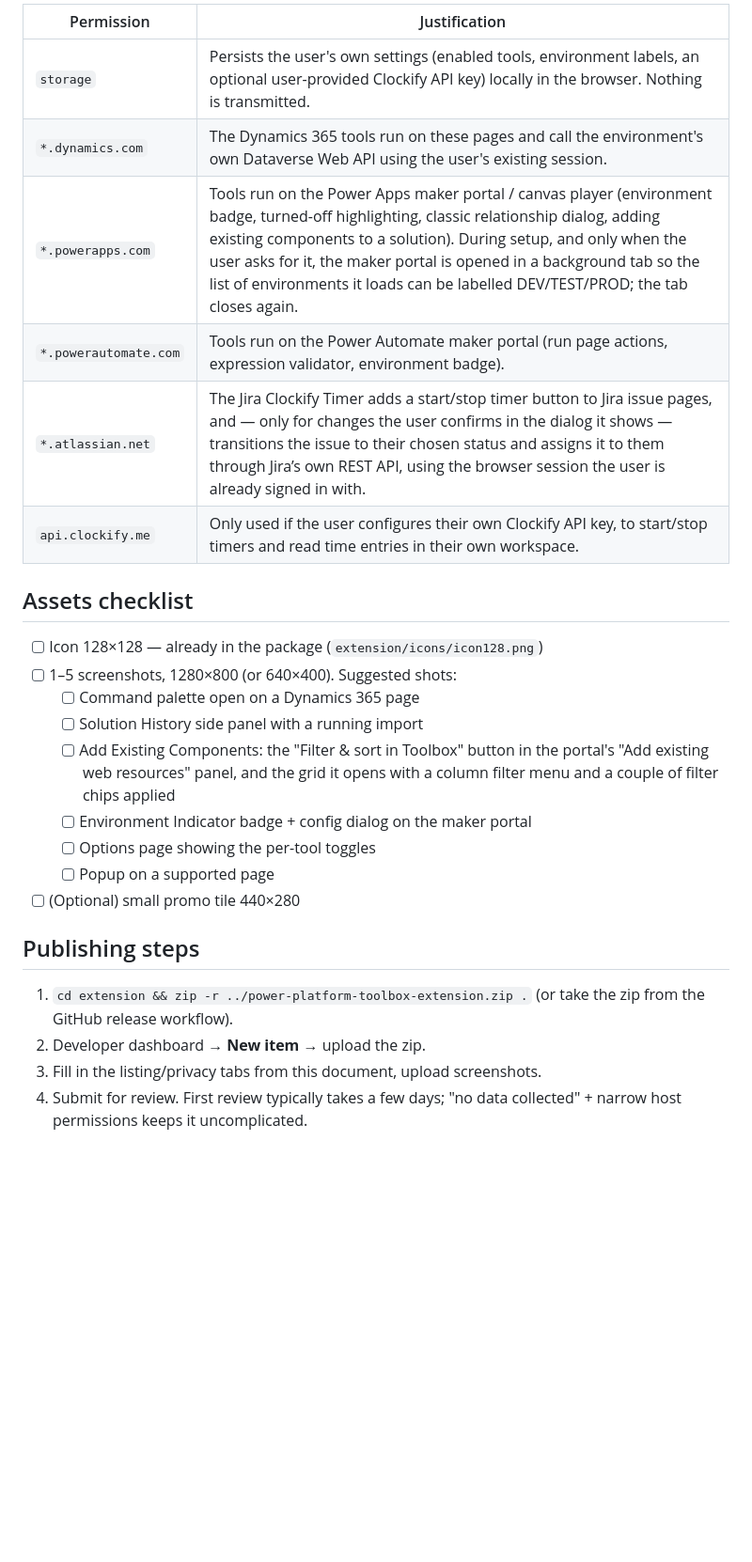
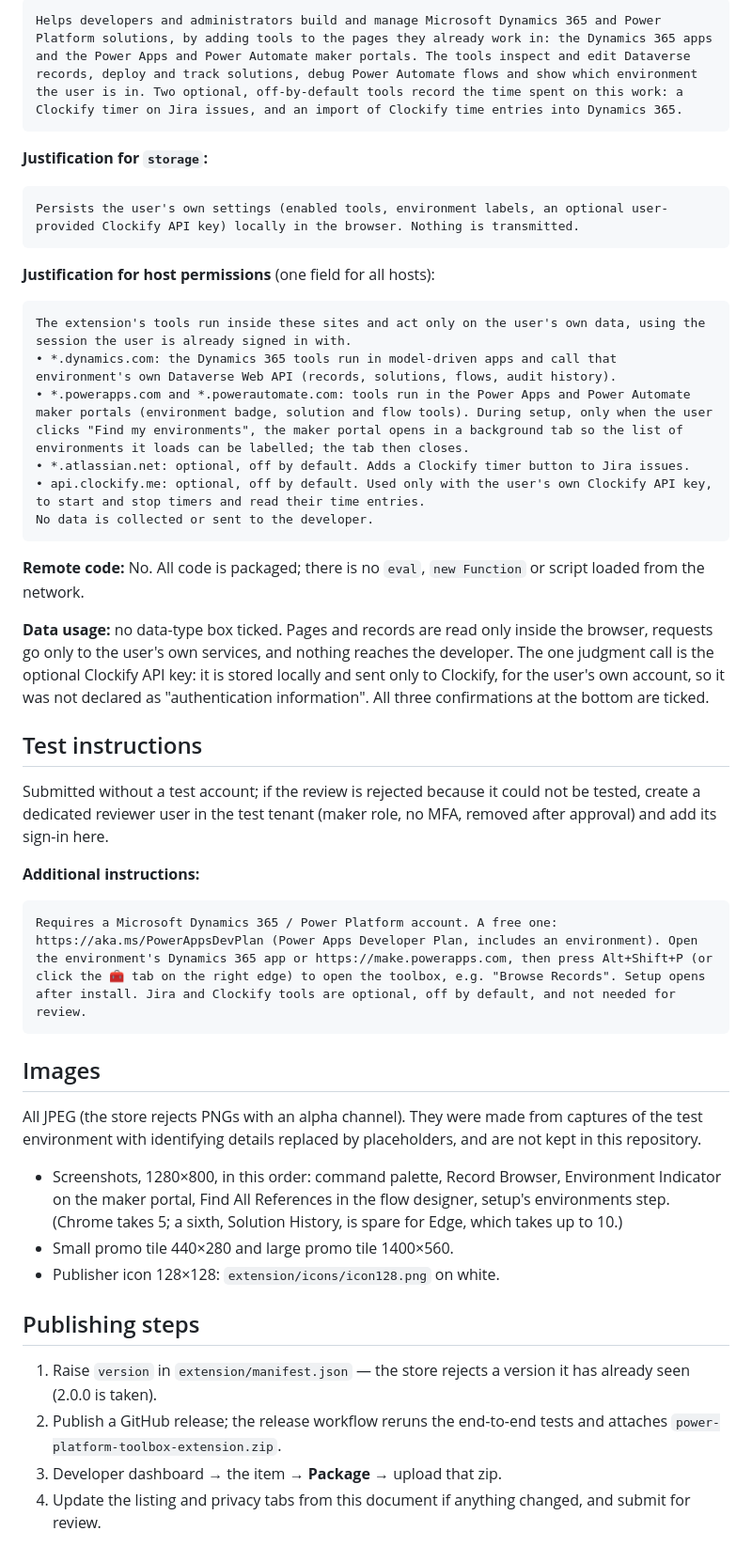
Before and after one commit to AhashSritharan/power-platform-easy-mode, a Markdown page: docs/store-listing.md, the part around one of its changes. Shown at 94% size. GitHub-like rendering; blank space fills up the shorter version.

````diff
--- a/docs/store-listing.md
+++ b/docs/store-listing.md
@@ -55,32 +63,66 @@ when publishing. One-time $5 registration fee applies to new developer accounts.
 
-| Permission | Justification |
-|---|---|
-| `storage` | Persists the user's own settings (enabled tools, environment labels, an optional user-provided Clockify API key) locally in the browser. Nothing is transmitted. |
-| `*.dynamics.com` | The Dynamics 365 tools run on these pages and call the environment's own Dataverse Web API using the user's existing session. |
-| `*.powerapps.com` | Tools run on the Power Apps maker portal / canvas player (environment badge, turned-off highlighting, classic relationship dialog, adding existing components to a solution). During setup, and only when the user asks for it, the maker portal is opened in a background tab so the list of environments it loads can be labelled DEV/TEST/PROD; the tab closes again. |
-| `*.powerautomate.com` | Tools run on the Power Automate maker portal (run page actions, expression validator, environment badge). |
-| `*.atlassian.net` | The Jira Clockify Timer adds a start/stop timer button to Jira issue pages, and — only for changes the user confirms in the dialog it shows — transitions the issue to their chosen status and assigns it to them through Jira’s own REST API, using the browser session the user is already signed in with. |
-| `api.clockify.me` | Only used if the user configures their own Clockify API key, to start/stop timers and read time entries in their own workspace. |
+```text
+Helps developers and administrators build and manage Microsoft Dynamics 365 and Power Platform solutions, by adding tools to the pages they already work in: the Dynamics 365 apps and the Power Apps and Power Automate maker portals. The tools inspect and edit Dataverse records, deploy and track solutions, debug Power Automate flows and show which environment the user is in. Two optional, off-by-default tools record the time spent on this work: a Clockify timer on Jira issues, and an import of Clockify time entries into Dynamics 365.
+```
 
-## Assets checklist
+**Justification for `storage`:**
 
-- [ ] Icon 128×128 — already in the package (`extension/icons/icon128.png`)
-- [ ] 1–5 screenshots, 1280×800 (or 640×400). Suggested shots:
-  - [ ] Command palette open on a Dynamics 365 page
-  - [ ] Solution History side panel with a running import
-  - [ ] Add Existing Components: the "Filter & sort in Toolbox" button in the portal's
-        "Add existing web resources" panel, and the grid it opens with a column filter menu
-        and a couple of filter chips applied
-  - [ ] Environment Indicator badge + config dialog on the maker portal
-  - [ ] Options page showing the per-tool toggles
-  - [ ] Popup on a supported page
-- [ ] (Optional) small promo tile 440×280
+```text
+Persists the user's own settings (enabled tools, environment labels, an optional user-provided Clockify API key) locally in the browser. Nothing is transmitted.
+```
+
+**Justification for host permissions** (one field for all hosts):
+
+```text
+The extension's tools run inside these sites and act only on the user's own data, using the session the user is already signed in with.
+• *.dynamics.com: the Dynamics 365 tools run in model-driven apps and call that environment's own Dataverse Web API (records, solutions, flows, audit history).
+• *.powerapps.com and *.powerautomate.com: tools run in the Power Apps and Power Automate maker portals (environment badge, solution and flow tools). During setup, only when the user clicks "Find my environments", the maker portal opens in a background tab so the list of environments it loads can be labelled; the tab then closes.
+• *.atlassian.net: optional, off by default. Adds a Clockify timer button to Jira issues.
+• api.clockify.me: optional, off by default. Used only with the user's own Clockify API key, to start and stop timers and read their time entries.
+No data is collected or sent to the developer.
+```
+
+**Remote code:** No. All code is packaged; there is no `eval`, `new Function` or
+script loaded from the network.
+
+**Data usage:** no data-type box ticked. Pages and records are read only inside
+the browser, requests go only to the user's own services, and nothing reaches
+the developer. The one judgment call is the optional Clockify API key: it is
+stored locally and sent only to Clockify, for the user's own account, so it was
+not declared as "authentication information". All three confirmations at the
+bottom are ticked.
+
+## Test instructions
+
+Submitted without a test account; if the review is rejected because it could
+not be tested, create a dedicated reviewer user in the test tenant (maker
+role, no MFA, removed after approval) and add its sign-in here.
+
+**Additional instructions:**
+
+```text
+Requires a Microsoft Dynamics 365 / Power Platform account. A free one: https://aka.ms/PowerAppsDevPlan (Power Apps Developer Plan, includes an environment). Open the environment's Dynamics 365 app or https://make.powerapps.com, then press Alt+Shift+P (or click the 🧰 tab on the right edge) to open the toolbox, e.g. "Browse Records". Setup opens after install. Jira and Clockify tools are optional, off by default, and not needed for review.
+```
+
+## Images
+
+All JPEG (the store rejects PNGs with an alpha channel). They were made from
+captures of the test environment with identifying details replaced by
+placeholders, and are not kept in this repository.
+
+- Screenshots, 1280×800, in this order: command palette, Record Browser,
+  Environment Indicator on the maker portal, Find All References in the flow
+  designer, setup's environments step. (Chrome takes 5; a sixth, Solution
+  History, is spare for Edge, which takes up to 10.)
+- Small promo tile 440×280 and large promo tile 1400×560.
+- Publisher icon 128×128: `extension/icons/icon128.png` on white.
 
 ## Publishing steps
 
-1. `cd extension && zip -r ../power-platform-toolbox-extension.zip .` (or take the
-   zip from the GitHub release workflow).
-2. Developer dashboard → **New item** → upload the zip.
-3. Fill in the listing/privacy tabs from this document, upload screenshots.
-4. Submit for review. First review typically takes a few days; "no data
-   collected" + narrow host permissions keeps it uncomplicated.
+1. Raise `version` in `extension/manifest.json` — the store rejects a version
+   it has already seen (2.0.0 is taken).
+2. Publish a GitHub release; the release workflow reruns the end-to-end tests
+   and attaches `power-platform-toolbox-extension.zip`.
+3. Developer dashboard → the item → **Package** → upload that zip.
+4. Update the listing and privacy tabs from this document if anything changed,
+   and submit for review.
````
Also changed, not shown: other parts of docs/store-listing.md (+39 -31 lines).
